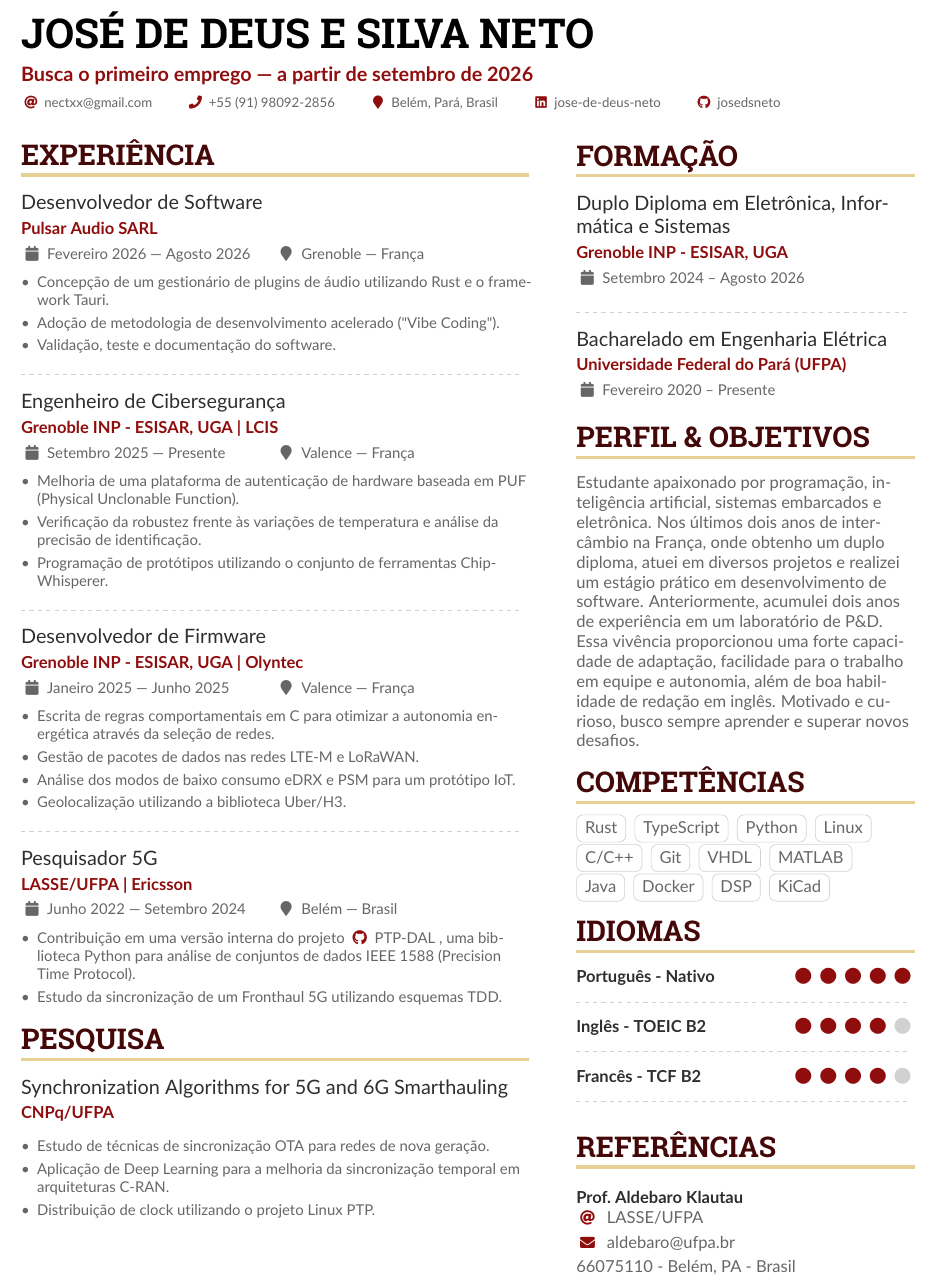
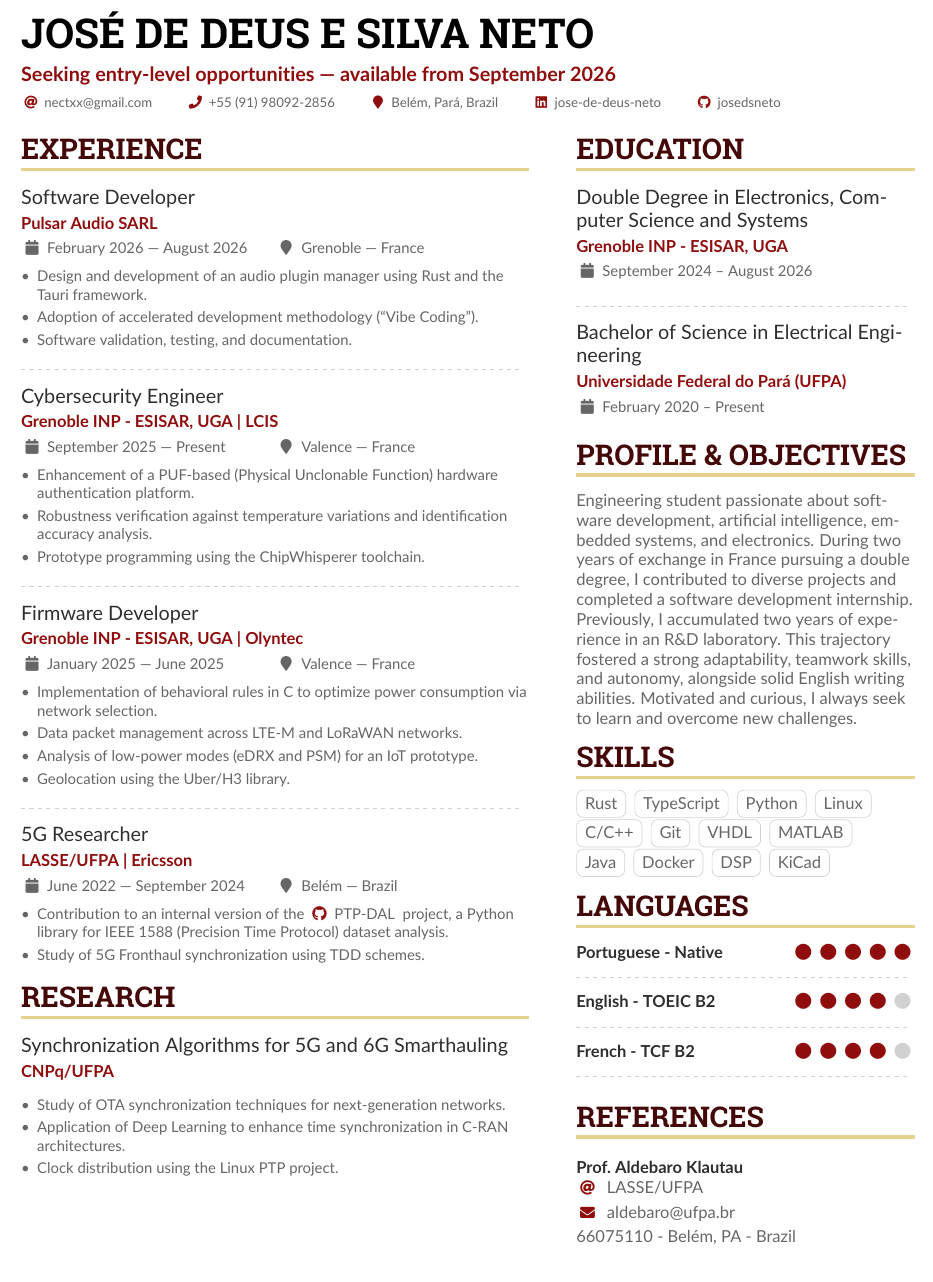
Before and after one commit to josedsneto/cv, a LaTeX CV (cv.tex): part of the page, cut so that both start at the same text. Compiled offline with pdfLaTeX.

Commit message:
update english version

```diff
--- a/cv.tex
+++ b/cv.tex
@@ -70,7 +70,7 @@
 
 \begin{document}
 \name{José de Deus e Silva Neto}
-\tagline{Busca o primeiro emprego — a partir de setembro de 2026}
+\tagline{Seeking entry-level opportunities --- available from September 2026}
 %% You can add multiple photos on the left or right
 % \photoR{2.8cm}{Globe_High}
 % \photoL{2.5cm}{Yacht_High,Suitcase_High}
@@ -80,7 +80,7 @@
   \email{nectxx@gmail.com}
   \phone{+55 (91) 98092-2856}
   % \mailaddress{21, Avenue de Verdun}
-  \location{Belém, Pará, Brasil}
+  \location{Belém, Pará, Brazil}
   %\homepage{www.homepage.com}
   %\twitter{@twitterhandle}
   \linkedin{jose-de-deus-neto}
@@ -116,46 +116,45 @@
 % Start a 2-column paracol. Both the left and right columns will automatically
 % break across pages if things get too long.
 \begin{paracol}{2}
-\cvsection{Experiência}
+\cvsection{Experience}
 
-\cvevent{Desenvolvedor de Software}{Pulsar Audio SARL}{Fevereiro 2026 --- Agosto 2026}{Grenoble --- França}
+\cvevent{Software Developer}{Pulsar Audio SARL}{February 2026 --- August 2026}{Grenoble --- France}
 
 \begin{itemize}
-\item Concepção de um gestionário de plugins de áudio utilizando Rust e o framework Tauri.
-\item Adoção de metodologia de desenvolvimento acelerado ("Vibe Coding").
-\item Validação, teste e documentação do software.
+\item Design and development of an audio plugin manager using Rust and the Tauri framework.
+\item Adoption of accelerated development methodology (``Vibe Coding'').
+\item Software validation, testing, and documentation.
 \end{itemize}
 
 \divider
 
-\cvevent{Engenheiro de Cibersegurança}{Grenoble INP - ESISAR, UGA | LCIS}{Setembro 2025 --- Presente}{Valence --- França}
+\cvevent{Cybersecurity Engineer}{Grenoble INP - ESISAR, UGA | LCIS}{September 2025 --- Present}{Valence --- France}
 
 \begin{itemize}
-\item Melhoria de uma plataforma de autenticação de hardware baseada em PUF (Physical
-Unclonable Function).
-\item Verificação da robustez frente às variações de temperatura e análise da precisão de identificação.
-\item Programação de protótipos utilizando o conjunto de ferramentas ChipWhisperer.
+\item Enhancement of a PUF-based (Physical Unclonable Function) hardware authentication platform.
+\item Robustness verification against temperature variations and identification accuracy analysis.
+\item Prototype programming using the ChipWhisperer toolchain.
 \end{itemize}
 
 \divider
 
-\cvevent{Desenvolvedor de Firmware}{Grenoble INP - ESISAR, UGA | Olyntec}{Janeiro 2025 --- Junho 2025}{Valence --- França}
+\cvevent{Firmware Developer}{Grenoble INP - ESISAR, UGA | Olyntec}{January 2025 --- June 2025}{Valence --- France}
 
 \begin{itemize}
-\item Escrita de regras comportamentais em C para otimizar a autonomia energética através da seleção de redes.
-\item Gestão de pacotes de dados nas redes LTE-M e LoRaWAN.
-\item Análise dos modos de baixo consumo eDRX e PSM para um protótipo IoT.
-\item Geolocalização utilizando a biblioteca Uber/H3.
+\item Implementation of behavioral rules in C to optimize power consumption via network selection.
+\item Data packet management across LTE-M and LoRaWAN networks.
+\item Analysis of low-power modes (eDRX and PSM) for an IoT prototype.
+\item Geolocation using the Uber/H3 library.
 \end{itemize}
 
 \divider
 
-\cvevent{Pesquisador 5G}{LASSE/UFPA | Ericsson}{Junho 2022 --- Setembro 2024}{Belém --- Brasil}
+\cvevent{5G Researcher}{LASSE/UFPA | Ericsson}{June 2022 --- September 2024}{Belém --- Brazil}
 
 \begin{itemize}
-\item Contribuição em uma versão interna do projeto
-\printinfoo{\faGithub}{PTP-DAL}[https://github.com/lasseufpa/ptp-dal], uma biblioteca Python para análise de conjuntos de dados IEEE 1588 (Precision Time Protocol).
-\item Estudo da sincronização de um Fronthaul 5G utilizando esquemas TDD.
+\item Contribution to an internal version of the
+\printinfoo{\faGithub}{PTP-DAL}[https://github.com/lasseufpa/ptp-dal] project, a Python library for IEEE 1588 (Precision Time Protocol) dataset analysis.
+\item Study of 5G Fronthaul synchronization using TDD schemes.
 %\item Deep neural networks programming with PyTorch.
 \end{itemize}
 
@@ -167,32 +166,32 @@ Unclonable Function).
 
 % \end{itemize}
 
-% \cvevent{D\'eveloppeur PCB}{Robotech/UFPA}{Février 2020 --- Février 2021}{Belém --- Brésil}
+% \cvevent{PCB Developer}{Robotech/UFPA}{February 2020 --- February 2021}{Belém --- Brazil}
 
 % \begin{itemize}
 % % \item KiCad and PCB design for competitive robotics in mini-sumo category.
-% \item Conception de circuits électroniques pour robots mini-sumo à l’aide de l’outil KiCad.
+% \item Electronic circuit design for mini-sumo robots using KiCad.
 % % \item Power management techniques.
 % \end{itemize}
 
-\cvsection{Pesquisa}
+\cvsection{Research}
 
 \cvevent{Synchronization Algorithms for 5G and 6G Smarthauling}{CNPq/UFPA}{}{}
 \begin{itemize}
-  \item Estudo de técnicas de sincronização OTA para redes de nova geração.
-  \item Aplicação de Deep Learning para a melhoria da sincronização temporal em arquiteturas C-RAN.
-  \item Distribuição de clock utilizando o projeto Linux PTP.
+  \item Study of OTA synchronization techniques for next-generation networks.
+  \item Application of Deep Learning to enhance time synchronization in C-RAN architectures.
+  \item Clock distribution using the Linux PTP project.
 \end{itemize}
 
 \switchcolumn
 
-\cvsection{Formação}
-\cvevent{Duplo Diploma em Eletrônica, Informática e Sistemas}{Grenoble INP - ESISAR, UGA}
-{Setembro 2024 -- Agosto 2026}{}
+\cvsection{Education}
+\cvevent{Double Degree in Electronics, Computer Science and Systems}{Grenoble INP - ESISAR, UGA}
+{September 2024 -- August 2026}{}
 
 \divider
 
-\cvevent{Bacharelado em Engenharia Elétrica}{Universidade Federal do Pará (UFPA)}{Fevereiro 2020 -- Presente}{}
+\cvevent{Bachelor of Science in Electrical Engineering}{Universidade Federal do Pará (UFPA)}{February 2020 -- Present}{}
 
 % \newpage
 
@@ -248,16 +247,16 @@ Unclonable Function).
 %% page if the content is too long.
 % \switchcolumn
 
-\cvsection{Perfil \& Objetivos}
+\cvsection{Profile \& Objectives}
 
 % \begin{quote}
 
-Estudante apaixonado por programação, inteligência artificial, sistemas embarcados e eletrônica.
-Nos últimos dois anos de intercâmbio na França, onde obtenho um duplo diploma, atuei em
-diversos projetos e realizei um estágio prático em desenvolvimento de software. Anteriormente,
-acumulei dois anos de experiência em um laboratório de P\&D. Essa vivência proporcionou uma
-forte capacidade de adaptação, facilidade para o trabalho em equipe e autonomia, além de
-boa habilidade de redação em inglês. Motivado e curioso, busco sempre aprender e superar novos desafios.
+Engineering student passionate about software development, artificial intelligence, embedded systems, and electronics.
+During two years of exchange in France pursuing a double degree, I contributed to
+diverse projects and completed a software development internship. Previously,
+I accumulated two years of experience in an R\&D laboratory. This trajectory fostered a
+strong adaptability, teamwork skills, and autonomy, alongside
+solid English writing abilities. Motivated and curious, I always seek to learn and overcome new challenges.
 
 %I'm curious and very excited about the new technologies in the AI era. As an international student a could accumulate
 %a very rich culture. Along my career I worked on software development, embedded  systems, IoT and ML. That includes 2 years
@@ -281,7 +280,7 @@ boa habilidade de redação em inglês. Motivado e curioso, busco sempre aprende
 
 % \cvachievement{\faHeartbeat}{Another achievement}{more details about it of course}
 
-\cvsection{Competências}
+\cvsection{Skills}
 
 \cvtag{Rust}
 \cvtag{TypeScript}
@@ -305,20 +304,20 @@ boa habilidade de redação em inglês. Motivado e curioso, busco sempre aprende
 % \cvtag{Vivado} \\
 % \cvtag{C/C++}\\
 
-\cvsection{Idiomas}
+\cvsection{Languages}
 
-\cvskill{Português - Nativo}{5} %% Supports X.5 values.
+\cvskill{Portuguese - Native}{5} %% Supports X.5 values.
 \divider
 
-\cvskill{Inglês - TOEIC B2}{4}
+\cvskill{English - TOEIC B2}{4}
 \divider
 
-\cvskill{Francês - TCF B2}{4}
+\cvskill{French - TCF B2}{4}
 \divider
 
-%\cvskill{Alemão}{1.5} %% Supports X.5 values.
+%\cvskill{German}{1.5} %% Supports X.5 values.
 
-% \cvsection{Publicações}
+% \cvsection{Publications}
 % \begin{itemize}
 %     \item Neto, José. Silva, André. Campos, Matheus. Matos, Wendler. Silva, Orlando. (2021). Machine Learning models applied to breast cancer detection. \href{https://sbic.org.br/eventos/cbic_2021/cbic2021-154/}{10.21528/CBIC2021-154.}
 % \end{itemize}
@@ -330,11 +329,11 @@ boa habilidade de redação em inglês. Motivado e curioso, busco sempre aprende
 
 % \divider
 
-\cvsection{Referências}
+\cvsection{References}
 
 % \cvref{name}{email}{mailing address}
 \cvref{Prof.\ Aldebaro Klautau}{\href{https://www.lasse.ufpa.br/en}{LASSE/UFPA}}{aldebaro@ufpa.br}
-{66075110 - Belém, PA - Brasil}
+{66075110 - Belém, PA - Brazil}
 
 \end{paracol}
 
```
